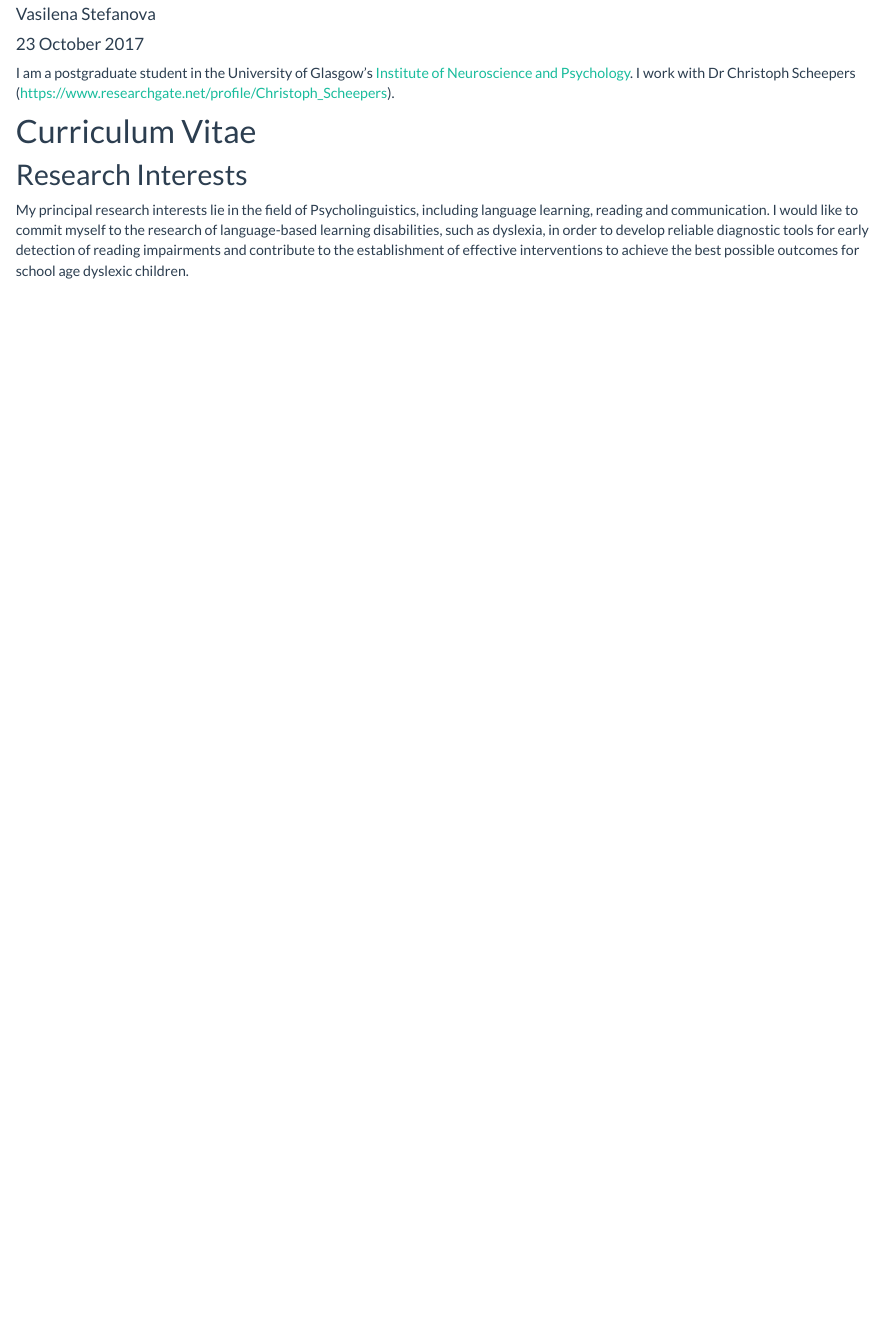
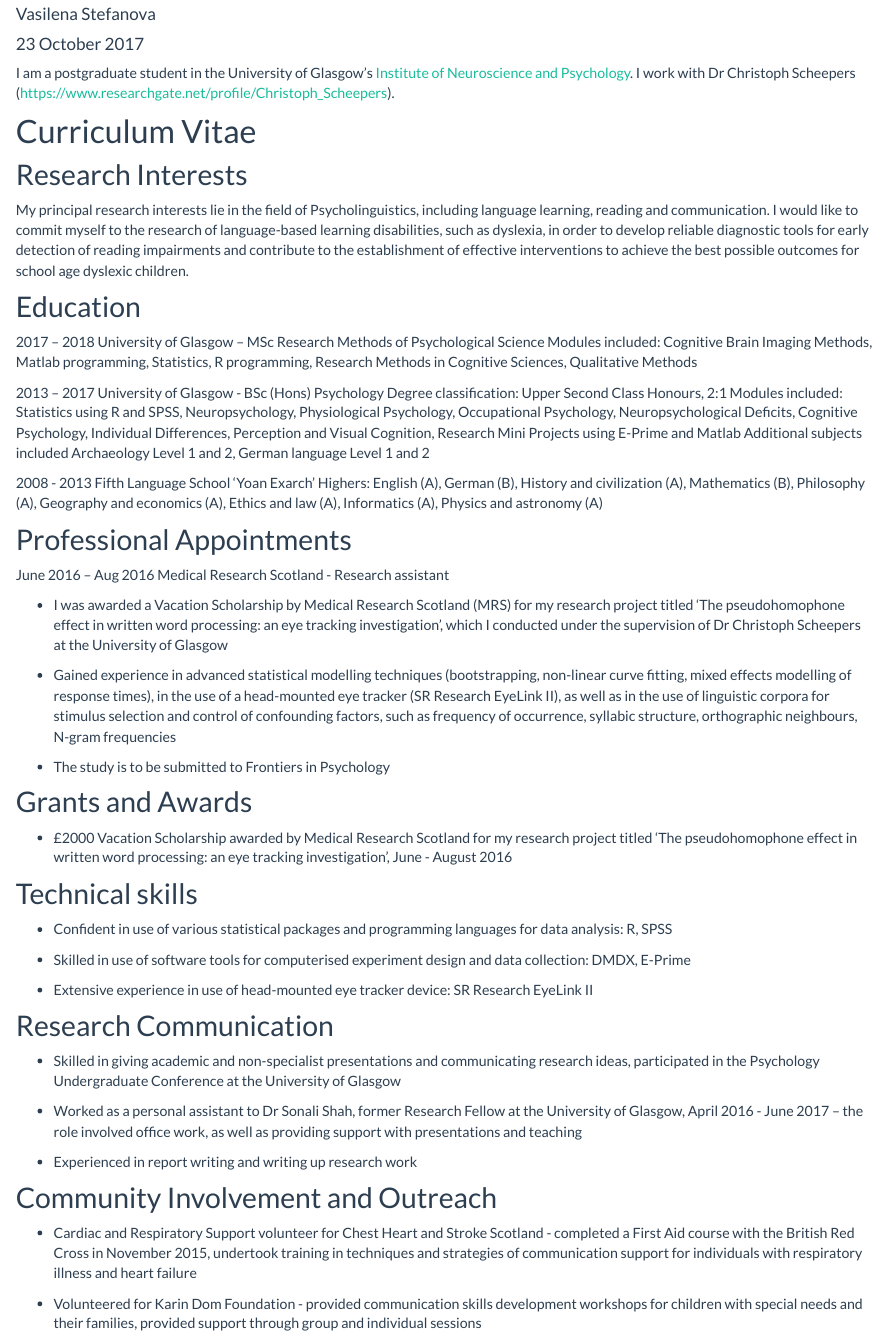
Before and after one commit to vsstefanova/mynewwebpage, an R Markdown document (index.Rmd): the page in a window 1100 px wide, from 140 px down. Rendered offline with R 4.5, knitr and Pandoc, with nearby package versions.

Commit message:
Added index and site information

```diff
--- a/index.Rmd
+++ b/index.Rmd
@@ -13,8 +13,66 @@ I am a postgraduate student in the University of Glasgow's
 [Institute of Neuroscience and Psychology](http://www.gla.ac.uk/researchinstitutes/neurosciencepsychology/).
 I work with Dr Christoph Scheepers (https://www.researchgate.net/profile/Christoph_Scheepers).
 
+
+
 # Curriculum Vitae
+
 
 ## Research Interests
 
 My principal research interests lie in the field of Psycholinguistics, including language learning, reading and communication. I would like to commit myself to the research of language-based learning disabilities, such as dyslexia, in order to develop reliable diagnostic tools for early detection of reading impairments and contribute to the establishment of effective interventions to achieve the best possible outcomes for school age dyslexic children.
+
+
+## Education
+
+2017 – 2018        University of Glasgow – MSc Research Methods of Psychological Science
+Modules included:  Cognitive Brain Imaging Methods, Matlab programming, Statistics, R programming, Research Methods in Cognitive Sciences, Qualitative Methods
+
+2013 – 2017        University of Glasgow  - BSc (Hons) Psychology
+Degree classification:   Upper Second Class Honours, 2:1
+Modules included:   Statistics using R and SPSS, Neuropsychology, Physiological Psychology, Occupational Psychology, Neuropsychological Deficits, Cognitive Psychology, Individual Differences, Perception and Visual Cognition, Research Mini Projects using E-Prime and Matlab
+Additional subjects included Archaeology Level 1 and 2, German language Level 1 and 2
+
+2008 - 2013        Fifth Language School ‘Yoan Exarch’
+Highers: English (A), German (B), History and civilization (A), Mathematics (B), Philosophy (A), Geography and economics (A), Ethics and law (A), Informatics (A), Physics and astronomy (A)
+
+
+## Professional Appointments
+
+June 2016 – Aug 2016     Medical Research Scotland -  Research assistant
+
+* I was awarded a Vacation Scholarship by Medical Research Scotland (MRS) for my research project titled ‘The pseudohomophone effect in written word processing: an eye tracking investigation’, which I conducted under the supervision of Dr Christoph Scheepers at the University of Glasgow
+
+* Gained experience in advanced statistical modelling techniques (bootstrapping, non-linear curve fitting, mixed effects modelling of response times), in the use of a head-mounted eye tracker (SR Research EyeLink II), as well as in the use of linguistic corpora for stimulus selection and control of confounding factors, such as frequency of occurrence, syllabic structure, orthographic neighbours, N-gram frequencies
+
+* The study is to be submitted to Frontiers in Psychology
+
+
+## Grants and Awards
+
+* £2000 Vacation Scholarship awarded by Medical Research Scotland for my research project titled ‘The pseudohomophone effect in written word processing: an eye tracking investigation’, June - August 2016
+
+
+## Technical skills
+
+* Confident in use of various statistical packages and programming languages for data analysis: R, SPSS
+
+* Skilled in use of software tools for computerised experiment design and data collection: DMDX, E-Prime
+
+* Extensive experience in use of head-mounted eye tracker device: SR Research EyeLink II
+
+
+## Research Communication
+
+* Skilled in giving academic and non-specialist presentations and communicating research ideas, participated in the Psychology Undergraduate Conference at the University of Glasgow
+
+* Worked as a personal assistant to Dr Sonali Shah, former Research Fellow at the University of Glasgow, April 2016 - June 2017 – the role involved office work, as well as providing support with presentations and teaching
+
+* Experienced in report writing and writing up research work
+
+
+## Community Involvement and Outreach
+
+* Cardiac and Respiratory Support volunteer for Chest Heart and Stroke Scotland - completed a First Aid course with the British Red Cross in November 2015, undertook training in techniques and strategies of communication support for individuals with respiratory illness and heart failure
+
+* Volunteered for Karin Dom Foundation - provided communication skills development workshops for children with special needs and their families, provided support through group and individual sessions
```
Also changed, not shown: 1 other file.
